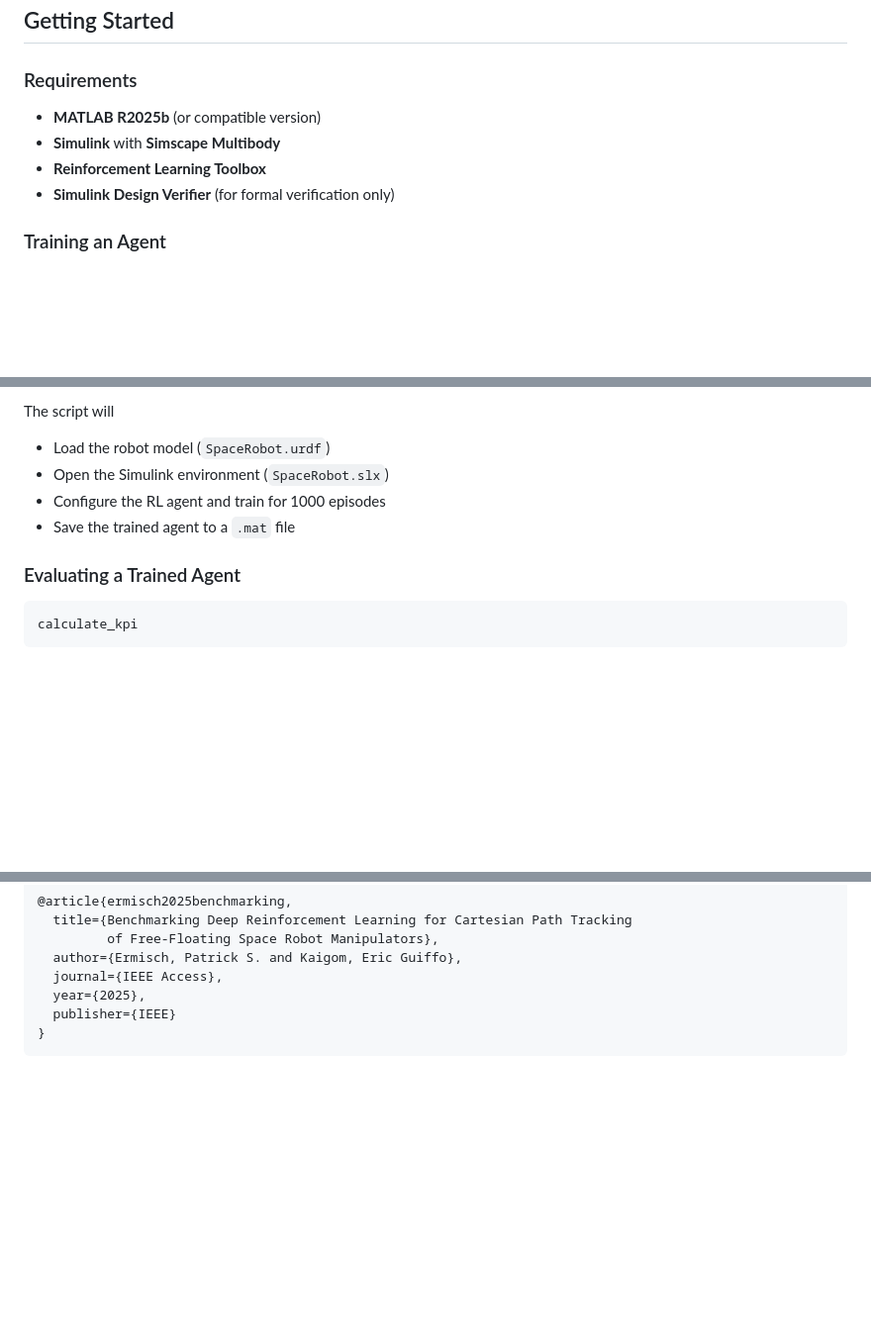
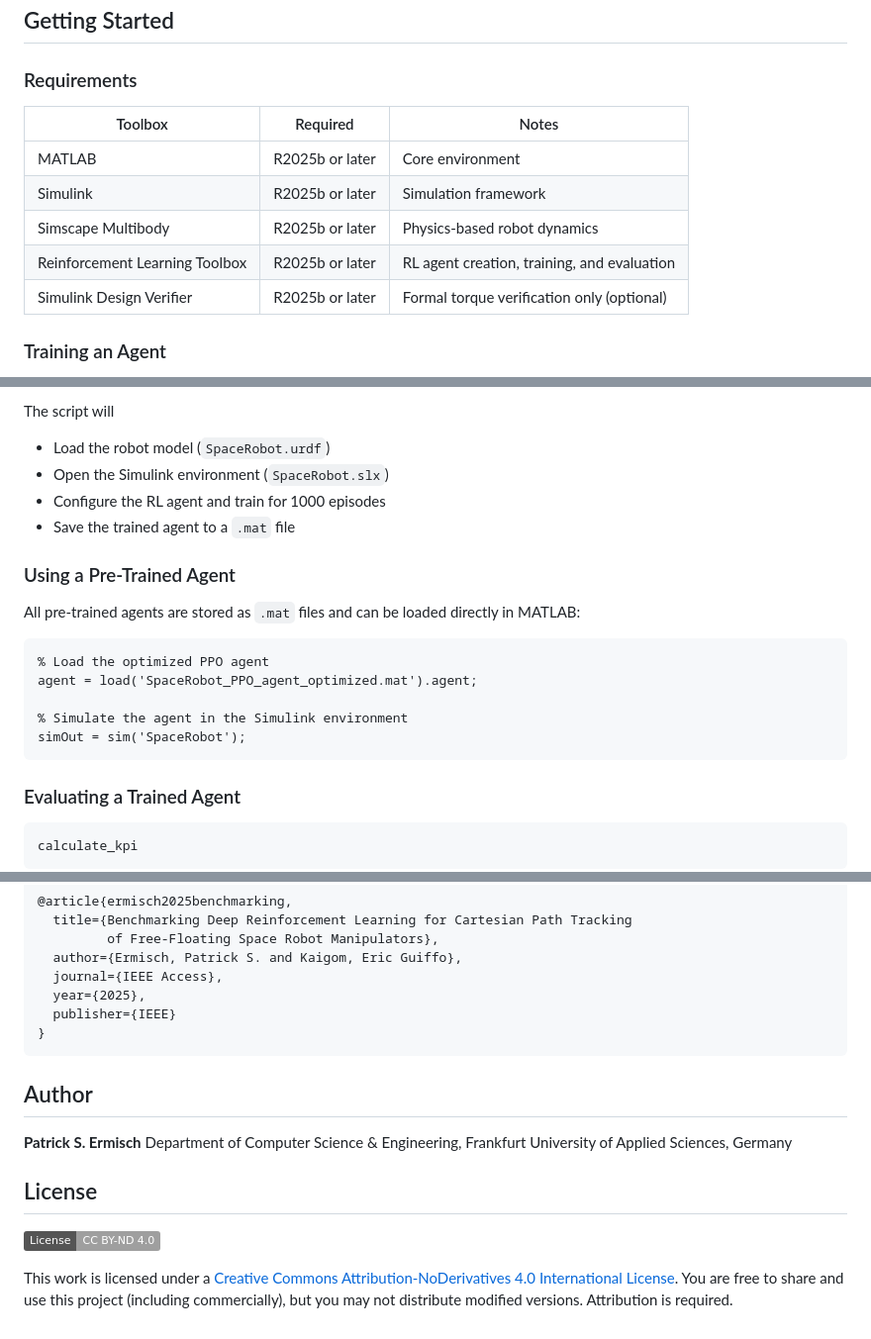
Before and after one commit to TrustPaddy/space-robot-rl, a Markdown page: README.md, 3 parts joined by grey strips. Shown at 99% size. GitHub-like rendering; badges without logos; blank space fills up the shorter version.

Commit message:
improving readme

````diff
--- a/README.md
+++ b/README.md
@@ -184,10 +184,13 @@ space-robot-rl/
 
 ### Requirements
 
-- **MATLAB R2025b** (or compatible version)
-- **Simulink** with **Simscape Multibody**
-- **Reinforcement Learning Toolbox**
-- **Simulink Design Verifier** (for formal verification only)
+| Toolbox | Required | Notes |
+|---------|:--------:|-------|
+| MATLAB | R2025b or later | Core environment |
+| Simulink | R2025b or later | Simulation framework |
+| Simscape Multibody | R2025b or later | Physics-based robot dynamics |
+| Reinforcement Learning Toolbox | R2025b or later | RL agent creation, training, and evaluation |
+| Simulink Design Verifier | R2025b or later | Formal torque verification only (optional) |
 
 ### Training an Agent
 
@@ -201,6 +204,18 @@ The script will
    - Open the Simulink environment (`SpaceRobot.slx`)
    - Configure the RL agent and train for 1000 episodes
    - Save the trained agent to a `.mat` file
+
+### Using a Pre-Trained Agent
+
+All pre-trained agents are stored as `.mat` files and can be loaded directly in MATLAB:
+
+```matlab
+% Load the optimized PPO agent
+agent = load('SpaceRobot_PPO_agent_optimized.mat').agent;
+
+% Simulate the agent in the Simulink environment
+simOut = sim('SpaceRobot');
+```
 
 ### Evaluating a Trained Agent
 
@@ -235,3 +250,14 @@ If you use this work in your research, please cite:
   publisher={IEEE}
 }
 ```
+
+## Author
+
+**Patrick S. Ermisch**
+Department of Computer Science & Engineering, Frankfurt University of Applied Sciences, Germany
+
+## License
+
+[![License: CC BY-ND 4.0](https://img.shields.io/badge/License-CC%20BY--ND%204.0-lightgrey.svg)](https://creativecommons.org/licenses/by-nd/4.0/)
+
+This work is licensed under a [Creative Commons Attribution-NoDerivatives 4.0 International License](https://creativecommons.org/licenses/by-nd/4.0/). You are free to share and use this project (including commercially), but you may not distribute modified versions. Attribution is required.
````
